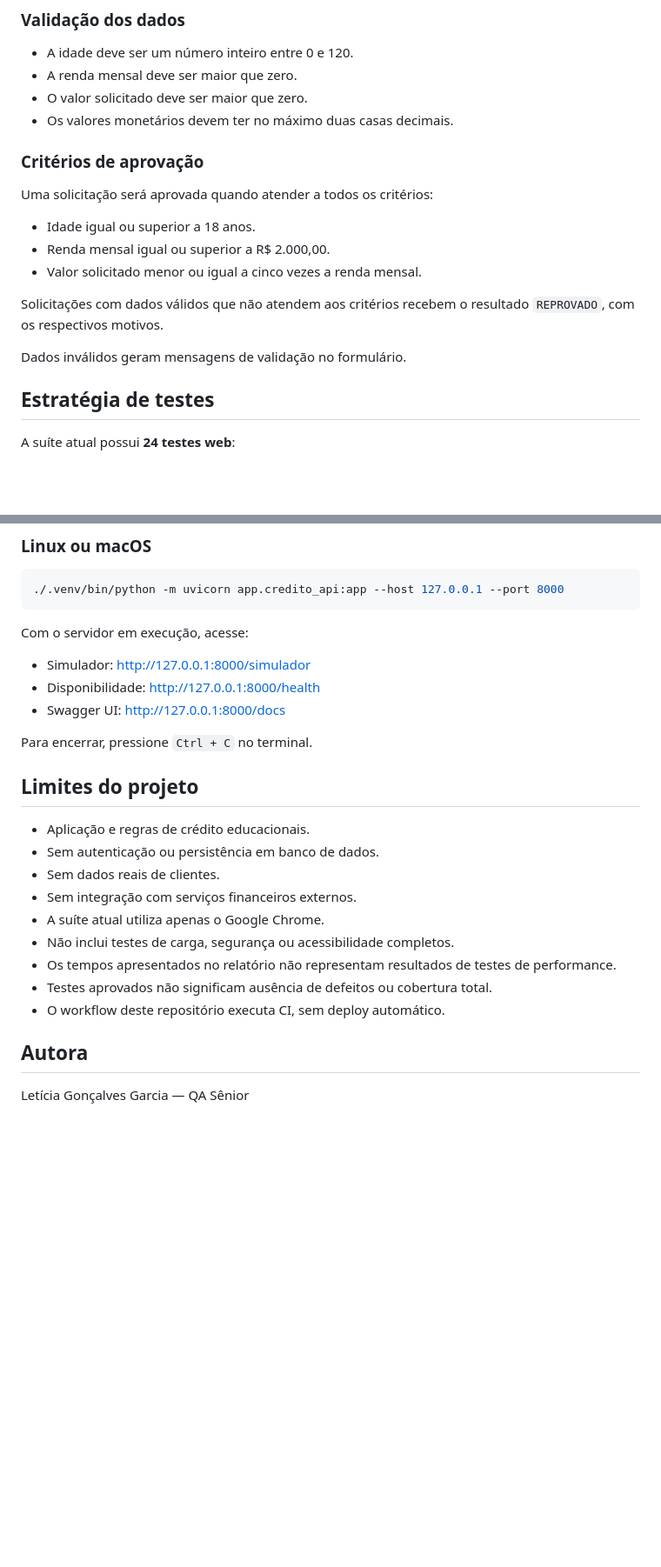
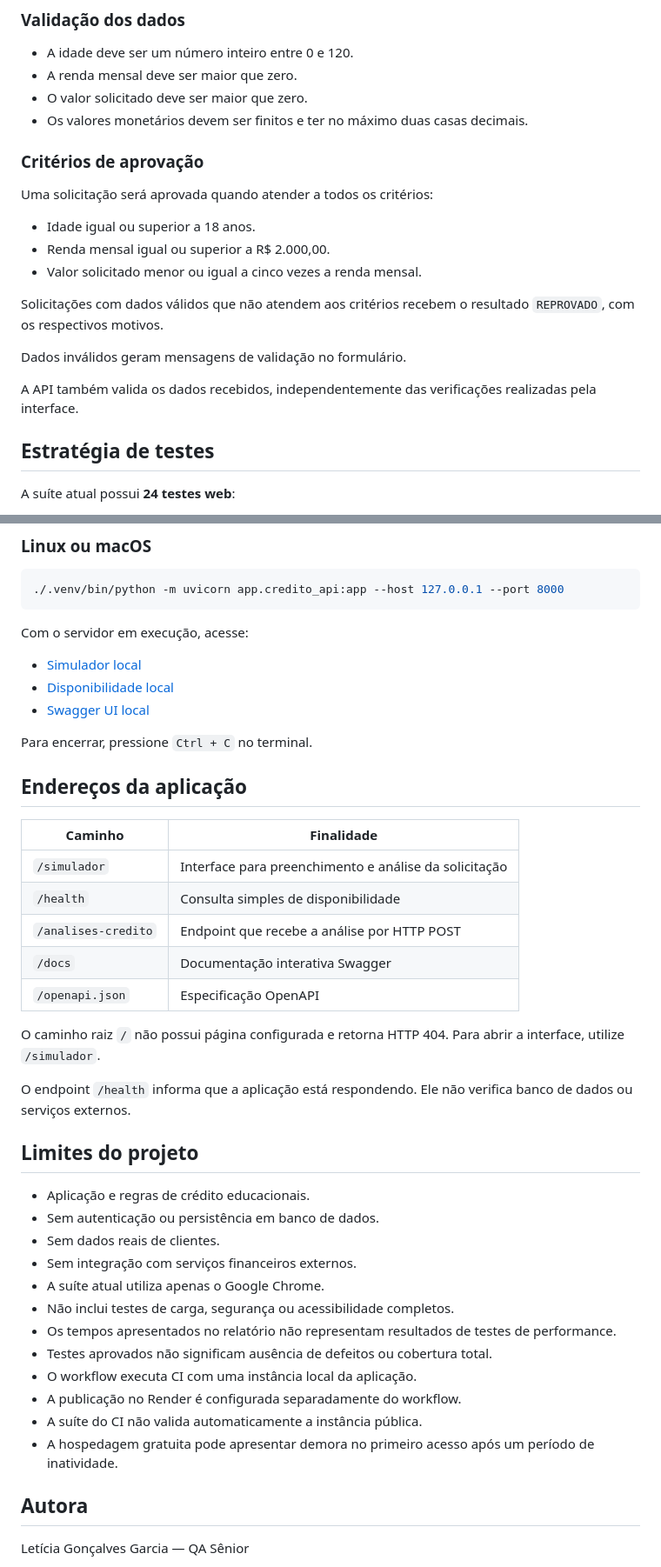
Before and after one commit to LeticiaGBrito/qa-credito-web-python, a Markdown page: README.md, 2 parts joined by grey strips. Shown at 87% size. Rendered like a GitHub page; blank space fills up the shorter version.

```diff
--- a/README.md
+++ b/README.md
@@ -142,7 +191,8 @@ Todos os campos são obrigatórios:
 - A idade deve ser um número inteiro entre 0 e 120.
 - A renda mensal deve ser maior que zero.
 - O valor solicitado deve ser maior que zero.
-- Os valores monetários devem ter no máximo duas casas decimais.
+- Os valores monetários devem ser finitos e ter no máximo
+  duas casas decimais.
 
 ### Critérios de aprovação
 
@@ -156,6 +206,9 @@ Solicitações com dados válidos que não atendem aos critérios
 recebem o resultado `REPROVADO`, com os respectivos motivos.
 
 Dados inválidos geram mensagens de validação no formulário.
+
+A API também valida os dados recebidos, independentemente
+das verificações realizadas pela interface.
 
 ## Estratégia de testes
 
@@ -471,11 +564,27 @@ Esta etapa é opcional e não é necessária para executar os testes.
 
 Com o servidor em execução, acesse:
 
-- Simulador: http://127.0.0.1:8000/simulador
-- Disponibilidade: http://127.0.0.1:8000/health
-- Swagger UI: http://127.0.0.1:8000/docs
+- [Simulador local](http://127.0.0.1:8000/simulador)
+- [Disponibilidade local](http://127.0.0.1:8000/health)
+- [Swagger UI local](http://127.0.0.1:8000/docs)
 
 Para encerrar, pressione `Ctrl + C` no terminal.
+
+## Endereços da aplicação
+
+| Caminho | Finalidade |
+| --- | --- |
+| `/simulador` | Interface para preenchimento e análise da solicitação |
+| `/health` | Consulta simples de disponibilidade |
+| `/analises-credito` | Endpoint que recebe a análise por HTTP POST |
+| `/docs` | Documentação interativa Swagger |
+| `/openapi.json` | Especificação OpenAPI |
+
+O caminho raiz `/` não possui página configurada e retorna HTTP 404.
+Para abrir a interface, utilize `/simulador`.
+
+O endpoint `/health` informa que a aplicação está respondendo.
+Ele não verifica banco de dados ou serviços externos.
 
 ## Limites do projeto
 
@@ -489,7 +598,11 @@ Para encerrar, pressione `Ctrl + C` no terminal.
   resultados de testes de performance.
 - Testes aprovados não significam ausência de defeitos
   ou cobertura total.
-- O workflow deste repositório executa CI, sem deploy automático.
+- O workflow executa CI com uma instância local da aplicação.
+- A publicação no Render é configurada separadamente do workflow.
+- A suíte do CI não valida automaticamente a instância pública.
+- A hospedagem gratuita pode apresentar demora no primeiro acesso
+  após um período de inatividade.
 
 ## Autora
 
```
Also changed, not shown: other parts of README.md (+100 -11 lines).
